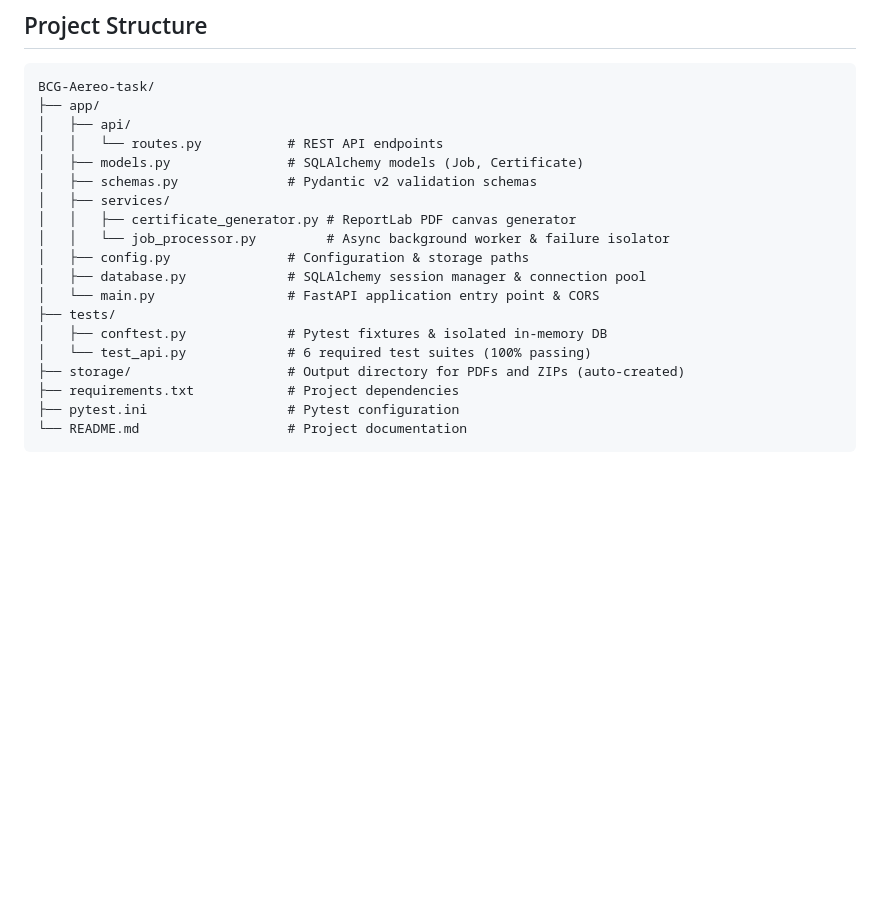
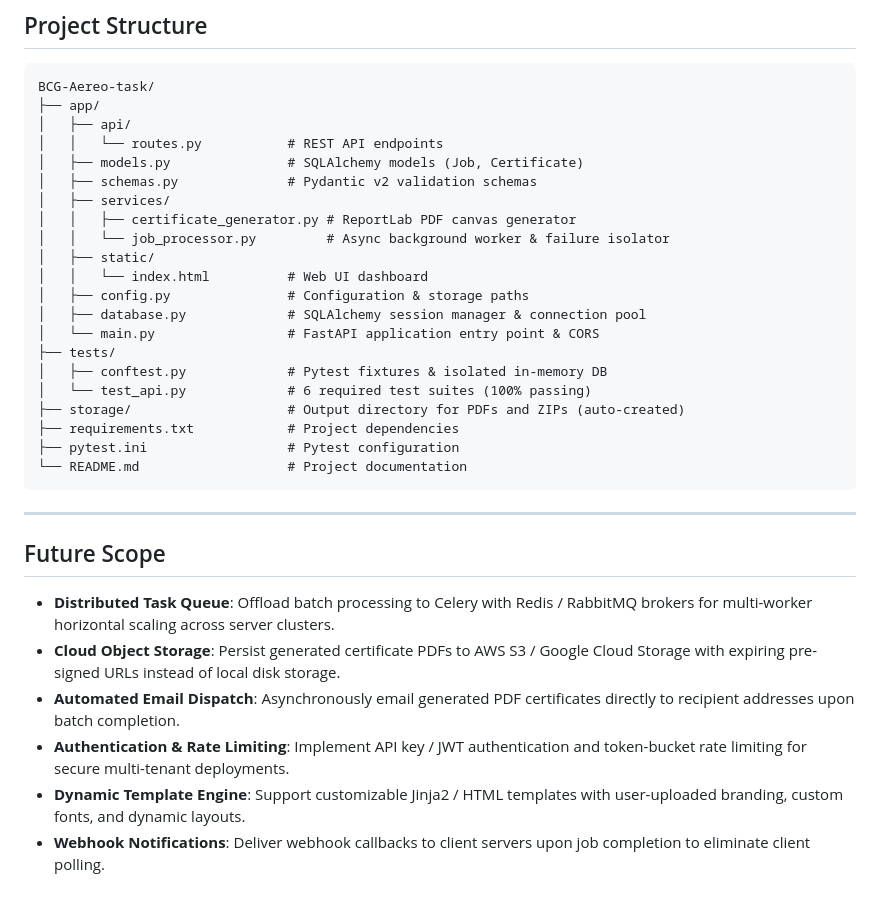
Before and after one commit to Charithkakarla/BCG-Aereo-task, a Markdown page: README.md, the part around the change. Drawn GitHub-style; blank space fills up the shorter version.

Commit message:
docs: add future scope section to README

````diff
--- a/README.md
+++ b/README.md
@@ -236,6 +236,8 @@ BCG-Aereo-task/
 │   ├── services/
 │   │   ├── certificate_generator.py # ReportLab PDF canvas generator
 │   │   └── job_processor.py         # Async background worker & failure isolator
+│   ├── static/
+│   │   └── index.html          # Web UI dashboard
 │   ├── config.py               # Configuration & storage paths
 │   ├── database.py             # SQLAlchemy session manager & connection pool
 │   └── main.py                 # FastAPI application entry point & CORS
@@ -247,3 +249,14 @@ BCG-Aereo-task/
 ├── pytest.ini                  # Pytest configuration
 └── README.md                   # Project documentation
 ```
+
+---
+
+## Future Scope
+
+- **Distributed Task Queue**: Offload batch processing to Celery with Redis / RabbitMQ brokers for multi-worker horizontal scaling across server clusters.
+- **Cloud Object Storage**: Persist generated certificate PDFs to AWS S3 / Google Cloud Storage with expiring pre-signed URLs instead of local disk storage.
+- **Automated Email Dispatch**: Asynchronously email generated PDF certificates directly to recipient addresses upon batch completion.
+- **Authentication & Rate Limiting**: Implement API key / JWT authentication and token-bucket rate limiting for secure multi-tenant deployments.
+- **Dynamic Template Engine**: Support customizable Jinja2 / HTML templates with user-uploaded branding, custom fonts, and dynamic layouts.
+- **Webhook Notifications**: Deliver webhook callbacks to client servers upon job completion to eliminate client polling.
````
